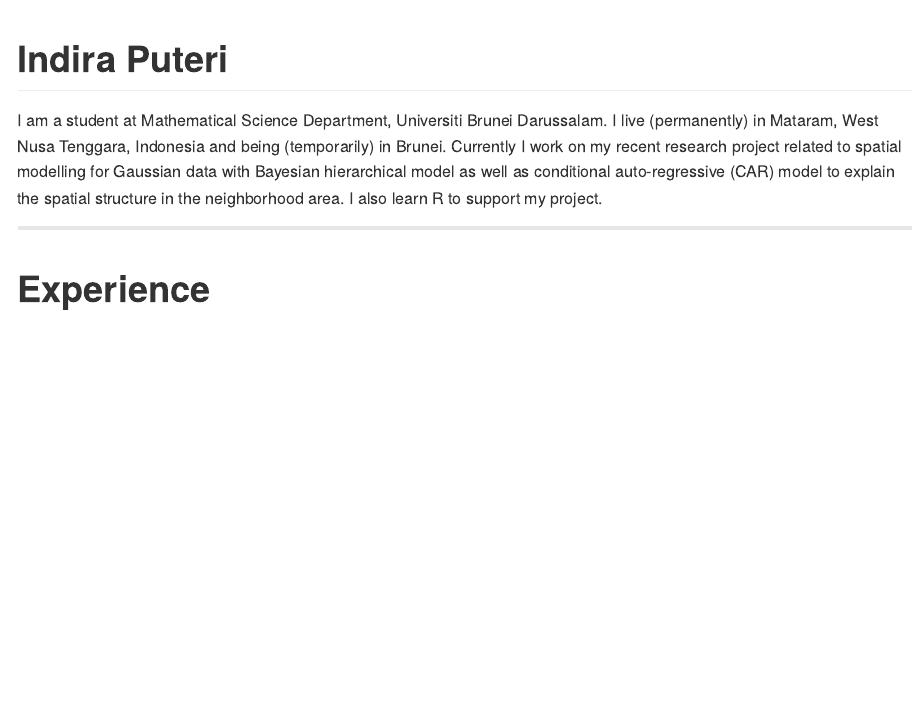
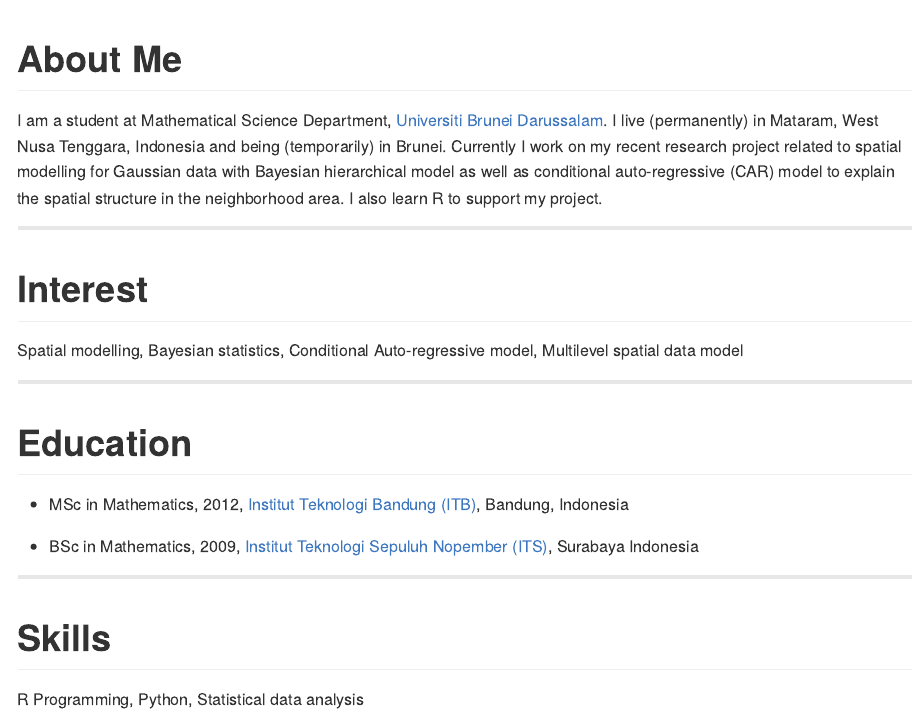
Before and after one commit to indiraputeri/indiraputeri.github.io, an R Markdown document (index.Rmd): the page in a window 1100 px wide, from its top. The pictures show the output file index.md that the author committed with the source, drawn offline in the style of GitHub.

Commit message:
update rmd format

```diff
--- a/index.Rmd
+++ b/index.Rmd
@@ -1,2 +1 @@
 ---
-output: github_document
@@ -4,10 +10,26 @@ always_allow_html: true
 ---
 
-# Indira Puteri
+# About Me
 
-I am a student at Mathematical Science Department, Universiti Brunei Darussalam. I live (permanently) in Mataram, West Nusa Tenggara, Indonesia and being (temporarily) in Brunei.
+I am a student at Mathematical Science Department, [Universiti Brunei Darussalam](https://ubd.edu.bn/). I live (permanently) in Mataram, West Nusa Tenggara, Indonesia and being (temporarily) in Brunei.
 Currently I work on my recent research project related to spatial modelling for Gaussian data with Bayesian hierarchical model as well as conditional auto-regressive (CAR) model to explain the spatial structure in the neighborhood area. I also learn R to support my project.
 
 ***
 
-# Experience
+# Interest
+
+Spatial modelling, Bayesian statistics, Conditional Auto-regressive model, Multilevel spatial data model
+
+***
+
+# Education
+
+* MSc in Mathematics, 2012, [Institut Teknologi Bandung (ITB)](https://www.itb.ac.id/), Bandung, Indonesia
+
+* BSc in Mathematics, 2009, [Institut Teknologi Sepuluh Nopember (ITS)](https://www.its.ac.id/), Surabaya Indonesia
+
+***
+
+# Skills
+
+R Programming, Python, Statistical data analysis
```
Also changed, not shown: index.html (added), index.md, index.Rmd (7 more changed lines).
